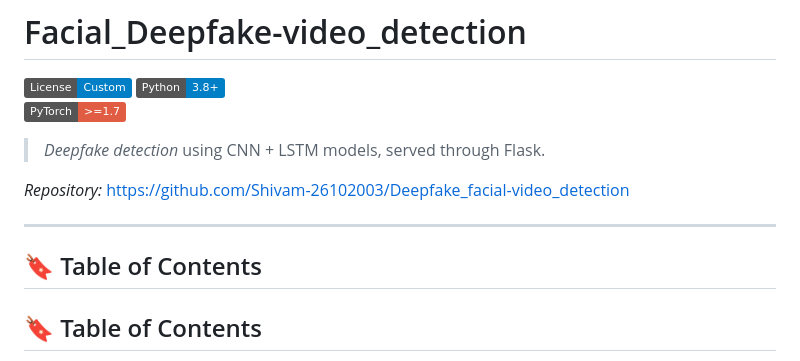
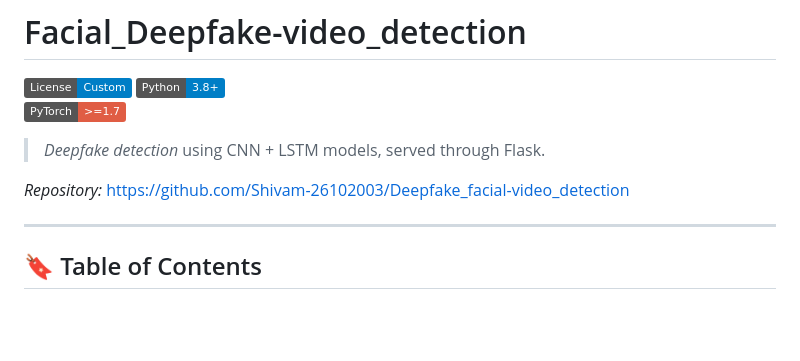
Before and after one commit to Shivam-26102003/Facial_Deepfake-video_detection, a Markdown page: README.md, the part around one of its changes. Drawn GitHub-style; badges without logos; blank space fills up the shorter version.

Commit message:
docs: fix repository URLs, formatting, and markdown syntax in README

```diff
--- a/README.md
+++ b/README.md
@@ -9,8 +9,6 @@
 *Repository:* https://github.com/Shivam-26102003/Deepfake_facial-video_detection
 
 ---
-
-## 🔖 Table of Contents
 
 ## 🔖 Table of Contents
 
```
Also changed, not shown: other parts of README.md (+1 -1 lines).
